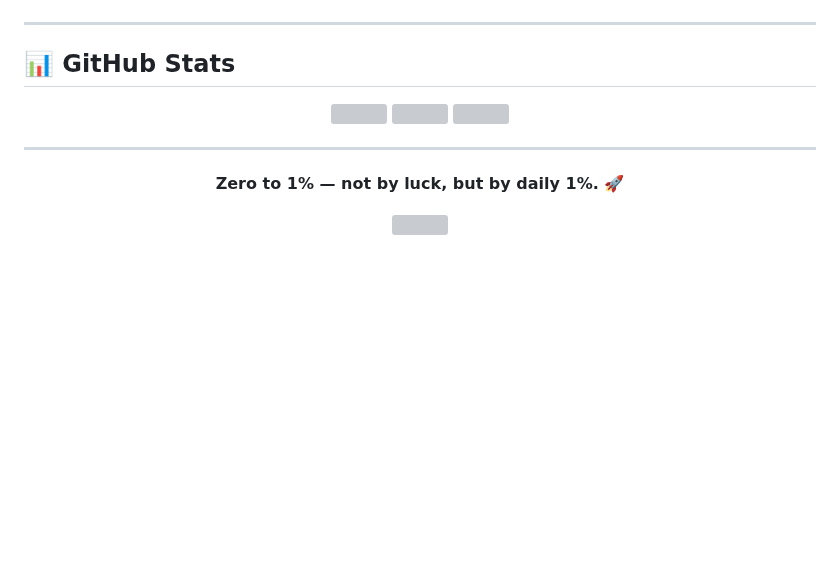
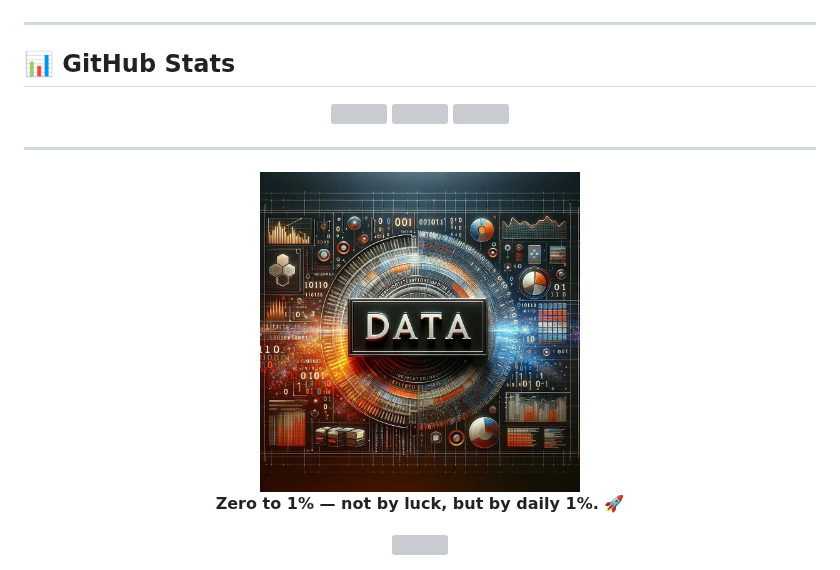
Before and after one commit to PARESHRANJAN299/PARESHRANJAN299, a Markdown page: README.md, the part around the change. Rendered like a GitHub page; pictures changed too: 1.01x-binary-core.jpg (added); blank space fills up the shorter version; grey boxes are pictures that could not be loaded.

Commit message:
Add DATA image back at the bottom of the page

```diff
--- a/README.md
+++ b/README.md
@@ -149,6 +149,8 @@ A structured, day-wise roadmap across SQL, Python, PySpark, AWS, Kafka, dbt, Sys
 
 <div align="center">
 
+<img src="1.01x-binary-core.jpg" width="320"/>
+
 **Zero to 1% — not by luck, but by daily 1%. 🚀**
 
 <img src="https://capsule-render.vercel.app/api?type=waving&color=0:00c9ff,50:2c5364,100:0f2027&height=120&section=footer&animation=fadeIn" width="100%"/>
```
